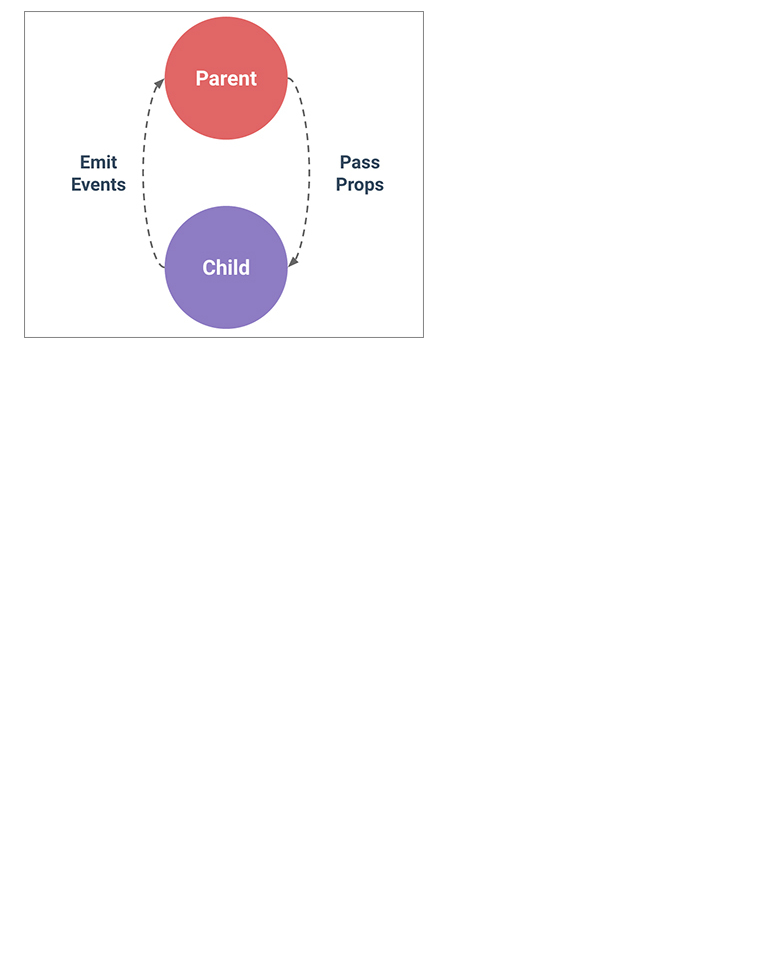
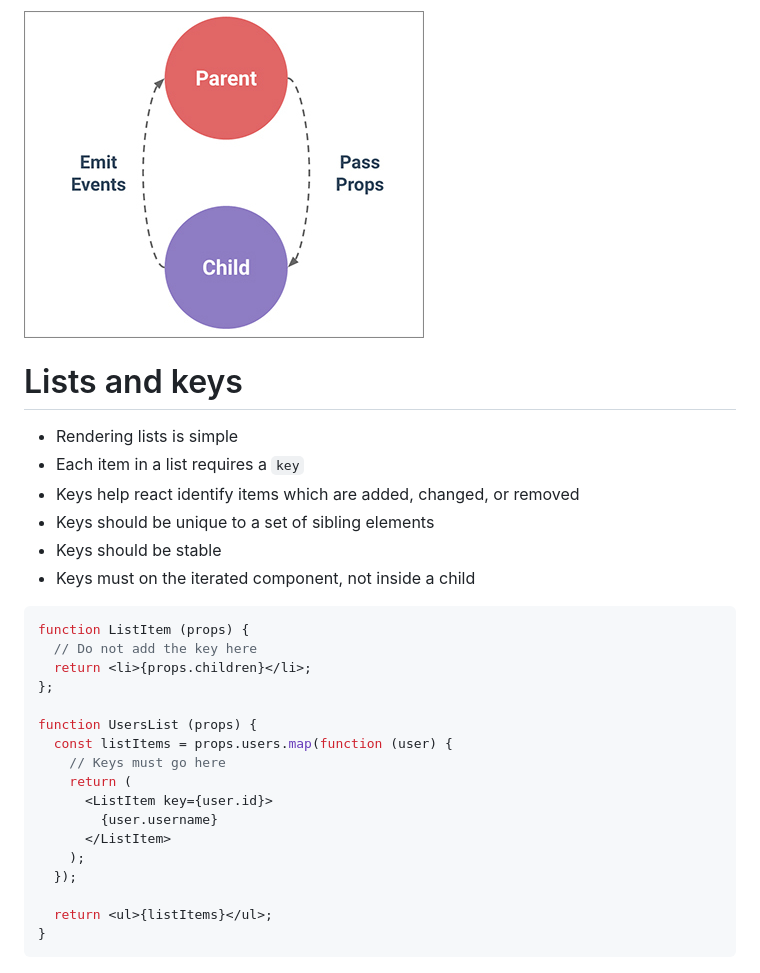
Before and after one commit to Themitchell/workshop-react-1-intro-to-react, a Markdown page: README.md, the part around the change. GitHub-like rendering; blank space fills up the shorter version.

Commit message:
Add slide for lists and keys

````diff
--- a/README.md
+++ b/README.md
@@ -410,3 +410,43 @@ You cannot modify state this way in a functional component you can only use hook
 ![data down actions up](img/data-down-actions-up.jpg)
 
 </div>
+
+
+# Lists and keys
+
+<div class="columns">
+
+- Rendering lists is simple
+- Each item in a list requires a `key`
+- Keys help react identify items which are added, changed, or removed
+- Keys should be unique to a set of sibling elements
+- Keys should be stable
+- Keys must on the iterated component, not inside a child
+
+```jsx
+function ListItem (props) {
+  // Do not add the key here
+  return <li>{props.children}</li>;
+};
+
+function UsersList (props) {
+  const listItems = props.users.map(function (user) {
+    // Keys must go here
+    return (
+      <ListItem key={user.id}>
+        {user.username}
+      </ListItem>
+    );
+  });
+
+  return <ul>{listItems}</ul>;
+}
+```
+
+</div>
+
+<!---
+What do we mean by stable? indexs are bad, they can change if items are reordered. Ids are good, they are fixed and unique. You can use whatever you like as long as you can ensure it is stable and unchanging.
+
+It is possible to use indexes in a fix but not for items that may reorder. See https://robinpokorny.com/blog/index-as-a-key-is-an-anti-pattern/
+--->
````
